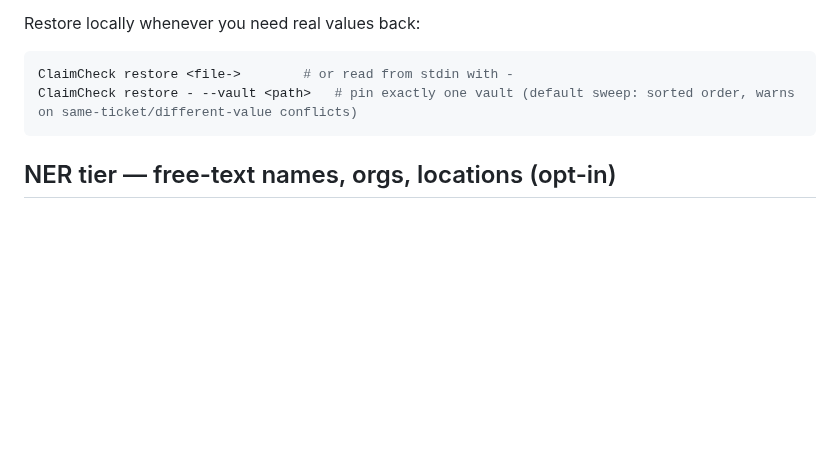
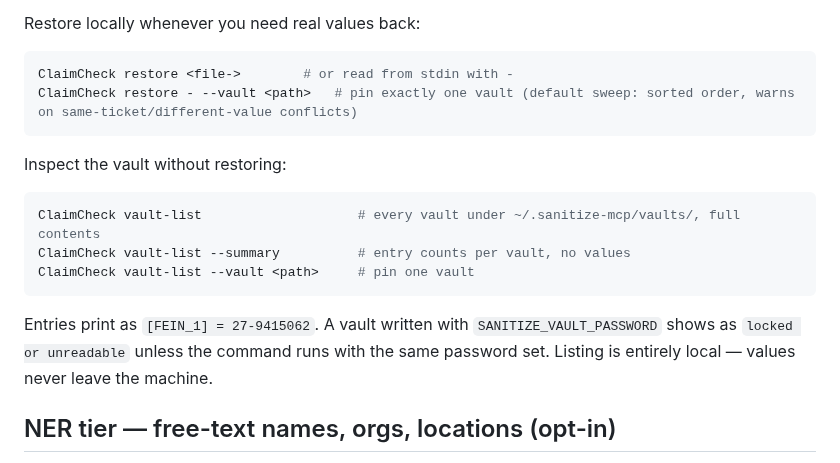
Before and after one commit to saasclawai-org/ClaimCheck, a Markdown page: README.md, the part around the change. Rendered like a GitHub page; blank space fills up the shorter version.

````diff
--- a/README.md
+++ b/README.md
@@ -333,6 +333,18 @@ ClaimCheck restore <file->        # or read from stdin with -
 ClaimCheck restore - --vault <path>   # pin exactly one vault (default sweep: sorted order, warns on same-ticket/different-value conflicts)
 ```
 
+Inspect the vault without restoring:
+
+```bash
+ClaimCheck vault-list                    # every vault under ~/.sanitize-mcp/vaults/, full contents
+ClaimCheck vault-list --summary          # entry counts per vault, no values
+ClaimCheck vault-list --vault <path>     # pin one vault
+```
+
+Entries print as `[FEIN_1] = 27-9415062`. A vault written with `SANITIZE_VAULT_PASSWORD`
+shows as `locked or unreadable` unless the command runs with the same password set.
+Listing is entirely local — values never leave the machine.
+
 ## NER tier — free-text names, orgs, locations (opt-in)
 
 The regex tier can't see free-text names. ClaimCheck optionally runs a local English NER
````
Also changed, not shown: docs/PLACEHOLDERS.md (+3 -0 lines), llms-install.md (+6 -1 lines).
